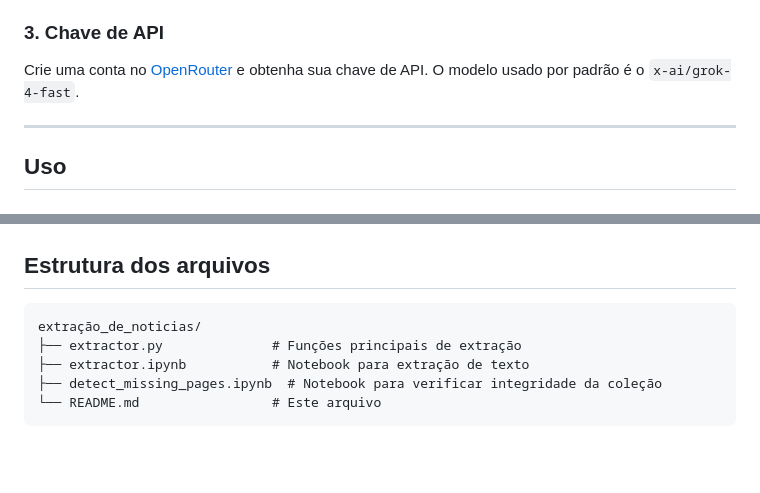
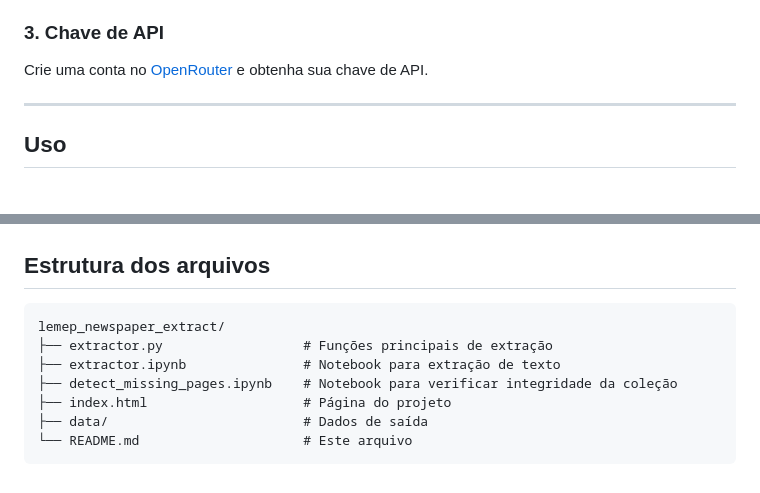
Before and after one commit to iesp-uerj/lemep_newspaper_extract, a Markdown page: README.md, 2 parts joined by grey strips. Drawn GitHub-style; blank space fills up the shorter version.

Commit message:
Update README: fix file structure and remove model reference
Co-Authored-By: Claude Sonnet 4.6 <noreply@anthropic.com>

````diff
--- a/README.md
+++ b/README.md
@@ -40,7 +40,7 @@ O Tesseract precisa ser instalado separadamente no sistema:
 
 ### 3. Chave de API
 
-Crie uma conta no [OpenRouter](https://openrouter.ai) e obtenha sua chave de API. O modelo usado por padrão é o `x-ai/grok-4-fast`.
+Crie uma conta no [OpenRouter](https://openrouter.ai) e obtenha sua chave de API.
 
 ---
 
@@ -135,9 +135,11 @@ O resultado é um arquivo `.txt` com um resumo e a lista detalhada por data.
 ## Estrutura dos arquivos
 
 ```
-extração_de_noticias/
-├── extractor.py              # Funções principais de extração
-├── extractor.ipynb           # Notebook para extração de texto
-├── detect_missing_pages.ipynb  # Notebook para verificar integridade da coleção
-└── README.md                 # Este arquivo
+lemep_newspaper_extract/
+├── extractor.py                  # Funções principais de extração
+├── extractor.ipynb               # Notebook para extração de texto
+├── detect_missing_pages.ipynb    # Notebook para verificar integridade da coleção
+├── index.html                    # Página do projeto
+├── data/                         # Dados de saída
+└── README.md                     # Este arquivo
 ```
````
